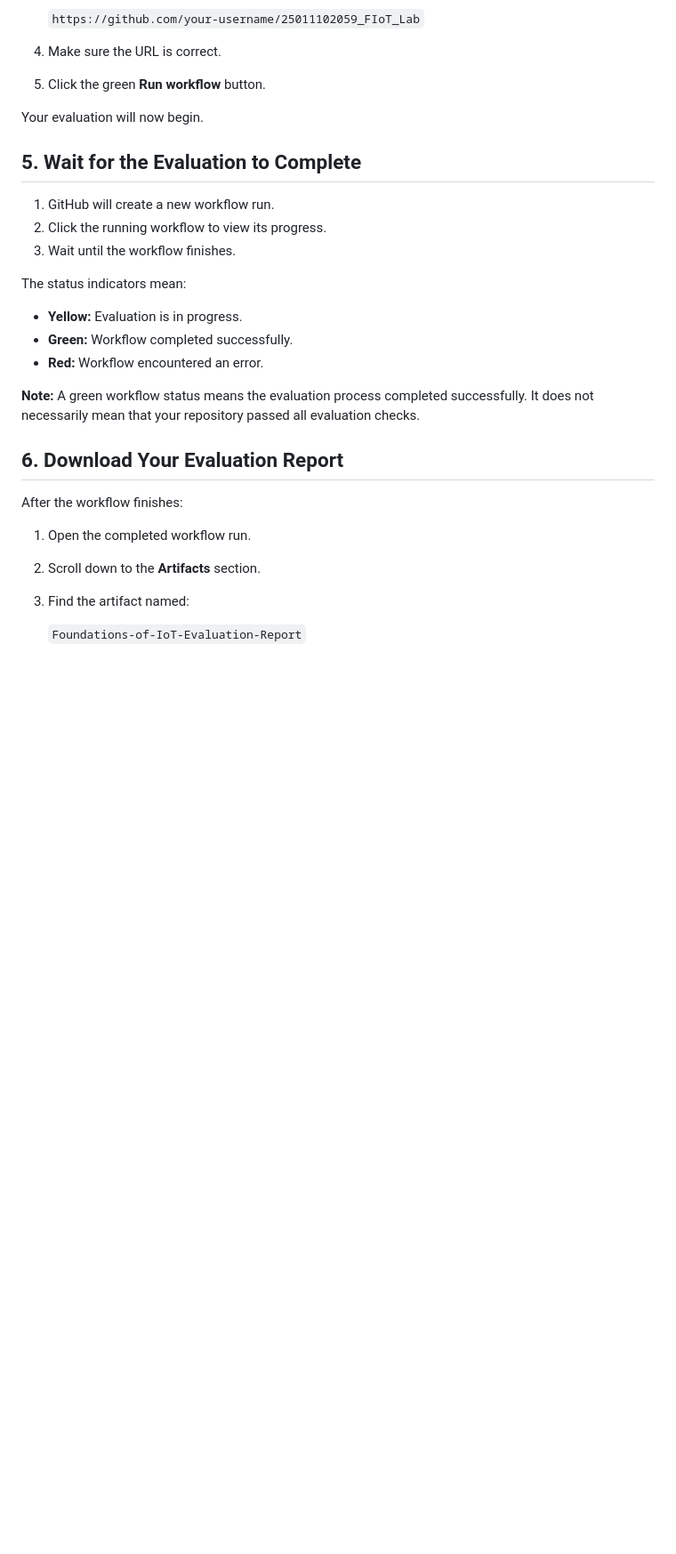
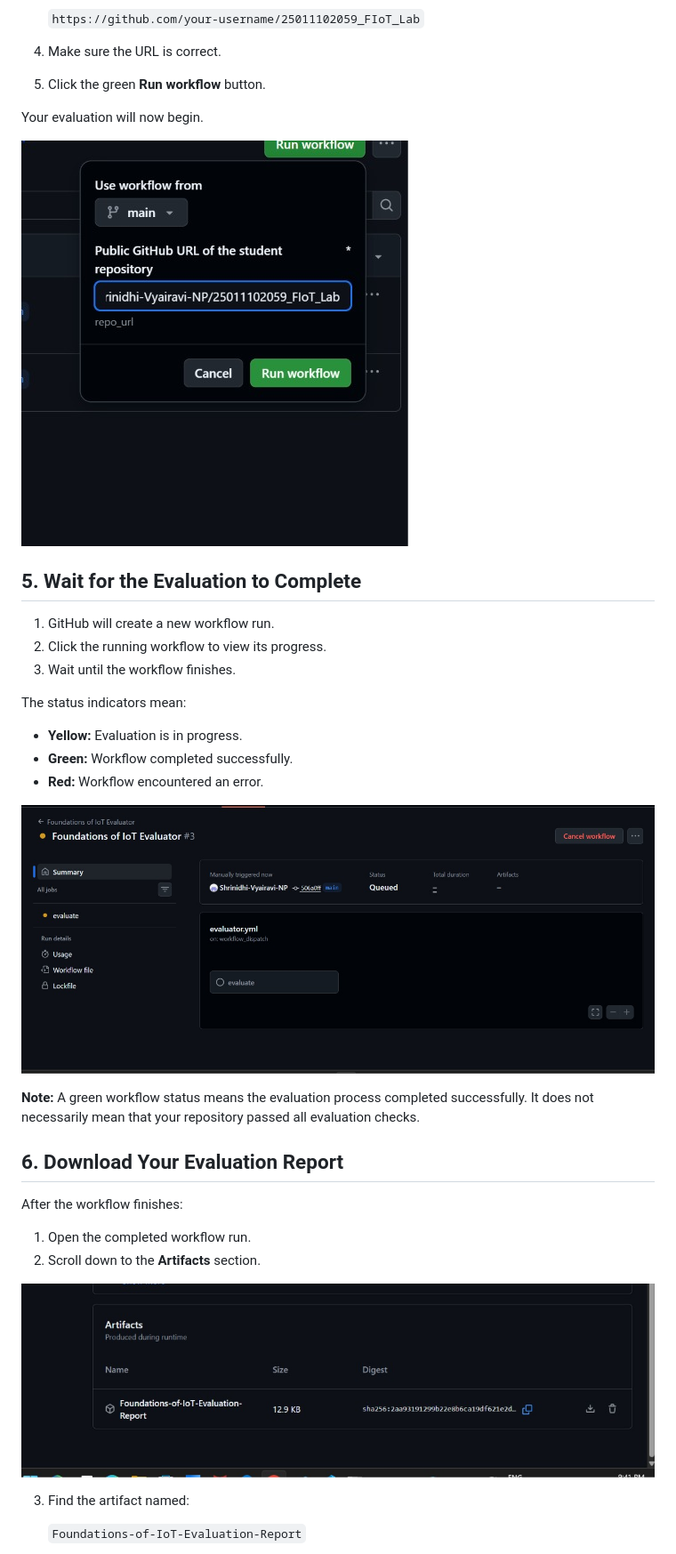
Before and after one commit to Shrinidhi-Vyairavi-NP/Foundations-of-IoT-Evaluator, a Markdown page: README.md, the part around one of its changes. Shown at 89% size. GitHub-like rendering; pictures changed too: steps/download_zip.jpeg (added), steps/evaluation_process.jpeg (added), steps/upload_gitlink.jpeg (added); blank space fills up the shorter version.

Commit message:
added process flow images

```diff
--- a/README.md
+++ b/README.md
@@ -50,6 +56,8 @@ Example repository URL:
 
 Your evaluation will now begin.
 
+![GitHub Actions workflow input](steps/upload_gitlink.jpeg)
+
 ## 5. Wait for the Evaluation to Complete
 
 1. GitHub will create a new workflow run.
@@ -62,6 +70,8 @@ The status indicators mean:
 - **Green:** Workflow completed successfully.
 - **Red:** Workflow encountered an error.
 
+![GitHub Actions workflow input](steps/evaluation_process.jpeg)
+
 **Note:** A green workflow status means the evaluation process completed successfully. It does not necessarily mean that your repository passed all evaluation checks.
 
 ## 6. Download Your Evaluation Report
@@ -70,6 +80,9 @@ After the workflow finishes:
 
 1. Open the completed workflow run.
 2. Scroll down to the **Artifacts** section.
+
+![GitHub Actions workflow input](steps/download_zip.jpeg)
+
 3. Find the artifact named:
 
    `Foundations-of-IoT-Evaluation-Report`
```
Also changed, not shown: other parts of README.md (+6 -0 lines), steps/actions.jpeg (added), steps/evaluator_workflow.jpeg (added), steps/run_workflow.jpeg (added), 1 other file.
